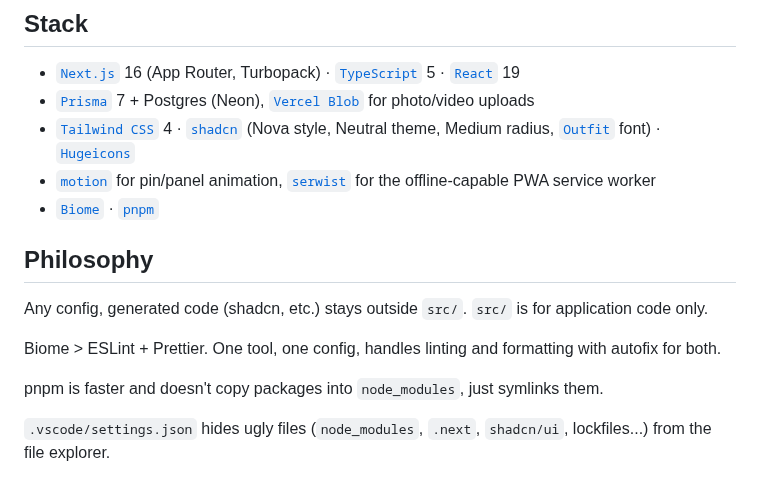
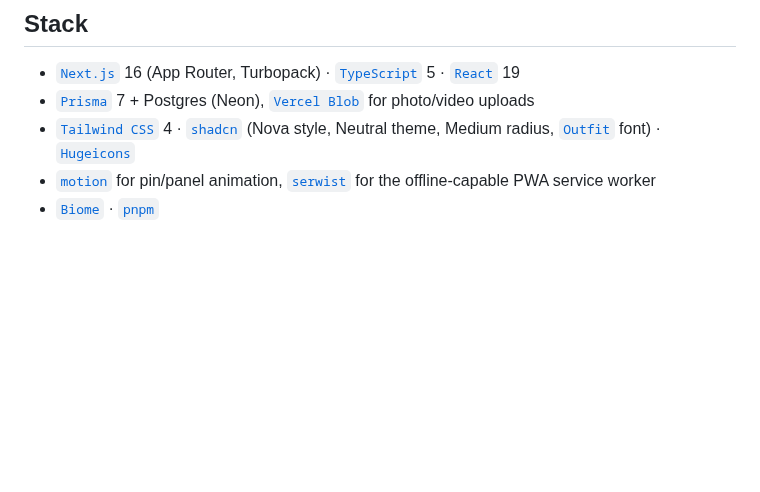
Before and after one commit to 1mlm/aui-map, a Markdown page: README.md, the part around one of its changes. GitHub-like rendering; blank space fills up the shorter version.

```diff
--- a/README.md
+++ b/README.md
@@ -25,13 +27,3 @@ Live at [auimap.ma](https://auimap.ma).
 - [`Tailwind CSS`](https://tailwindcss.com/) 4 · [`shadcn`](https://ui.shadcn.com/) (Nova style, Neutral theme, Medium radius, [`Outfit`](https://fonts.google.com/specimen/Outfit) font) · [`Hugeicons`](https://hugeicons.com/)
 - [`motion`](https://motion.dev/) for pin/panel animation, [`serwist`](https://serwist.pages.dev/) for the offline-capable PWA service worker
 - [`Biome`](https://biomejs.dev/) · [`pnpm`](https://pnpm.io/)
-
-## Philosophy
-
-Any config, generated code (shadcn, etc.) stays outside `src/`. `src/` is for application code only.
-
-Biome > ESLint + Prettier. One tool, one config, handles linting and formatting with autofix for both.
-
-pnpm is faster and doesn't copy packages into `node_modules`, just symlinks them.
-
-`.vscode/settings.json` hides ugly files (`node_modules`, `.next`, `shadcn/ui`, lockfiles...) from the file explorer.
```
Also changed, not shown: other parts of README.md (+3 -1 lines), docs/screenshots/desktop-detail.jpg, docs/screenshots/filtering.jpg (added), docs/screenshots/location.jpg (added), docs/screenshots/mobile-detail.jpg, docs/screenshots/searching.jpg (added), docs/screenshots/zoomed-labels.jpg (added), 1 other file.
